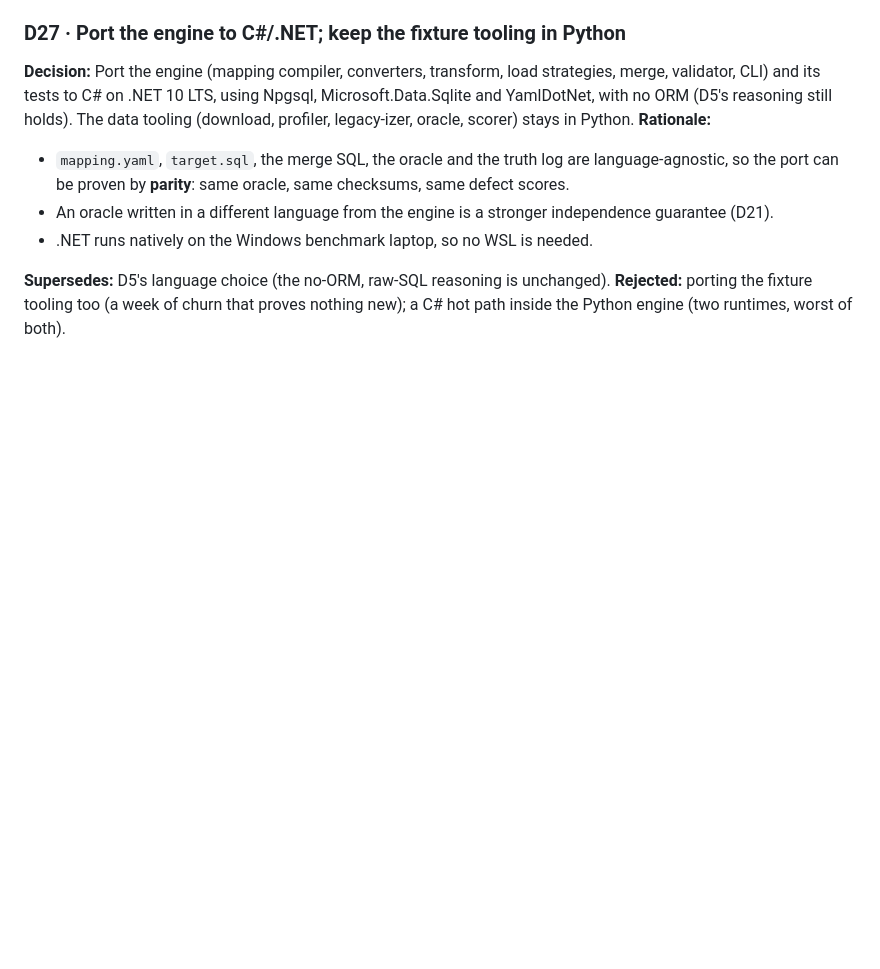
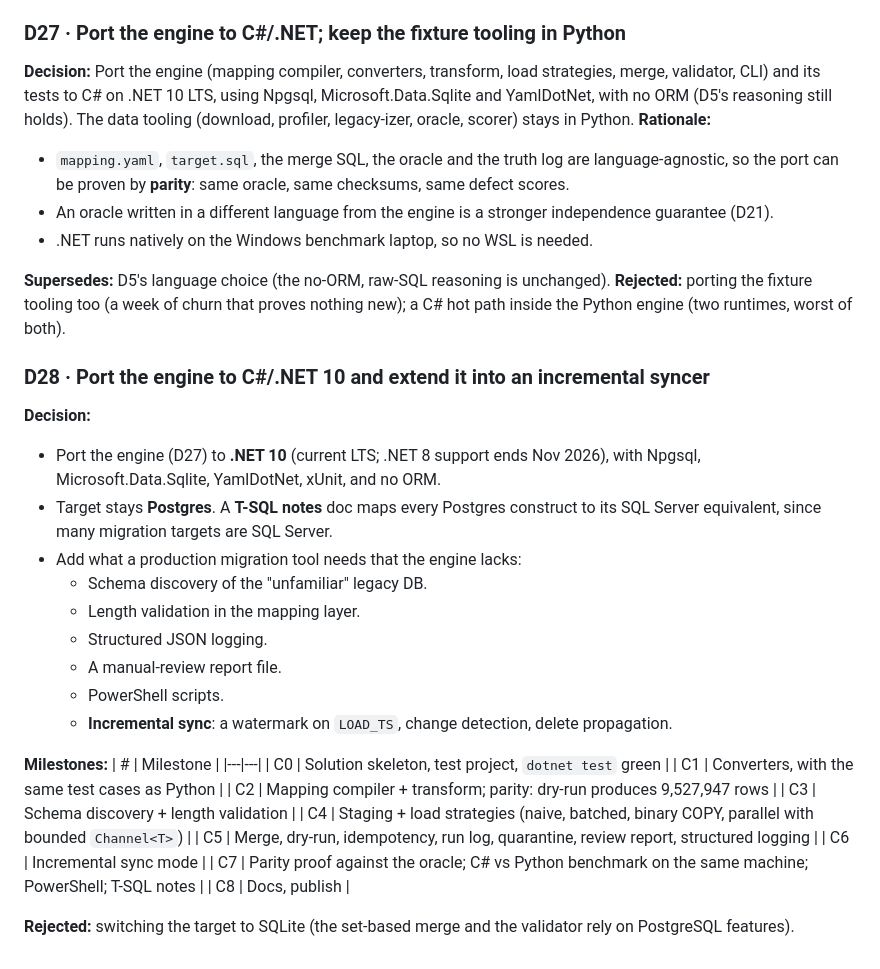
Before and after one commit to carlmarco/legacy-claims-migration, a Markdown page: DECISIONS.md, the part around the change. Rendered like a GitHub page; blank space fills up the shorter version.

Commit message:
D28: port the engine to C#/.NET 10, extended into an incremental syncer

```diff
--- a/DECISIONS.md
+++ b/DECISIONS.md
@@ -303,3 +303,30 @@ No optimization is claimed until measurements are repeatable.
 
 **Supersedes:** D5's language choice (the no-ORM, raw-SQL reasoning is unchanged).
 **Rejected:** porting the fixture tooling too (a week of churn that proves nothing new); a C# hot path inside the Python engine (two runtimes, worst of both).
+
+### D28 · Port the engine to C#/.NET 10 and extend it into an incremental syncer
+**Decision:**
+- Port the engine (D27) to **.NET 10** (current LTS; .NET 8 support ends Nov 2026), with Npgsql, Microsoft.Data.Sqlite, YamlDotNet, xUnit, and no ORM.
+- Target stays **Postgres**. A **T-SQL notes** doc maps every Postgres construct to its SQL Server equivalent, since many migration targets are SQL Server.
+- Add what a production migration tool needs that the engine lacks:
+  - Schema discovery of the "unfamiliar" legacy DB.
+  - Length validation in the mapping layer.
+  - Structured JSON logging.
+  - A manual-review report file.
+  - PowerShell scripts.
+  - **Incremental sync**: a watermark on `LOAD_TS`, change detection, delete propagation.
+
+**Milestones:**
+| # | Milestone |
+|---|---|
+| C0 | Solution skeleton, test project, `dotnet test` green |
+| C1 | Converters, with the same test cases as Python |
+| C2 | Mapping compiler + transform; parity: dry-run produces 9,527,947 rows |
+| C3 | Schema discovery + length validation |
+| C4 | Staging + load strategies (naive, batched, binary COPY, parallel with bounded `Channel<T>`) |
+| C5 | Merge, dry-run, idempotency, run log, quarantine, review report, structured logging |
+| C6 | Incremental sync mode |
+| C7 | Parity proof against the oracle; C# vs Python benchmark on the same machine; PowerShell; T-SQL notes |
+| C8 | Docs, publish |
+
+**Rejected:** switching the target to SQLite (the set-based merge and the validator rely on PostgreSQL features).
```
